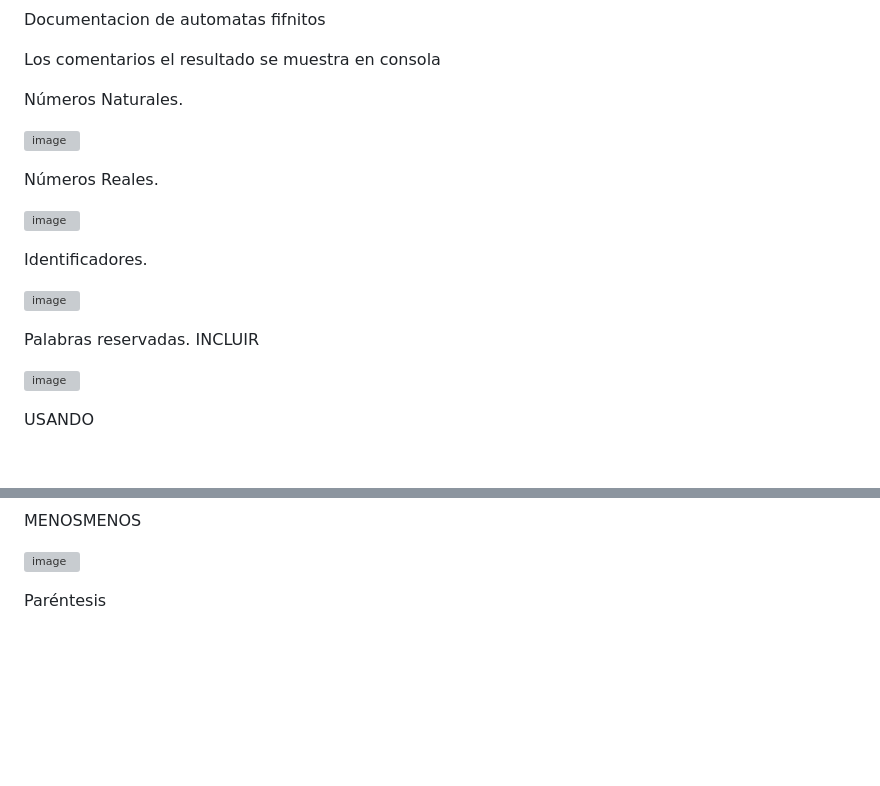
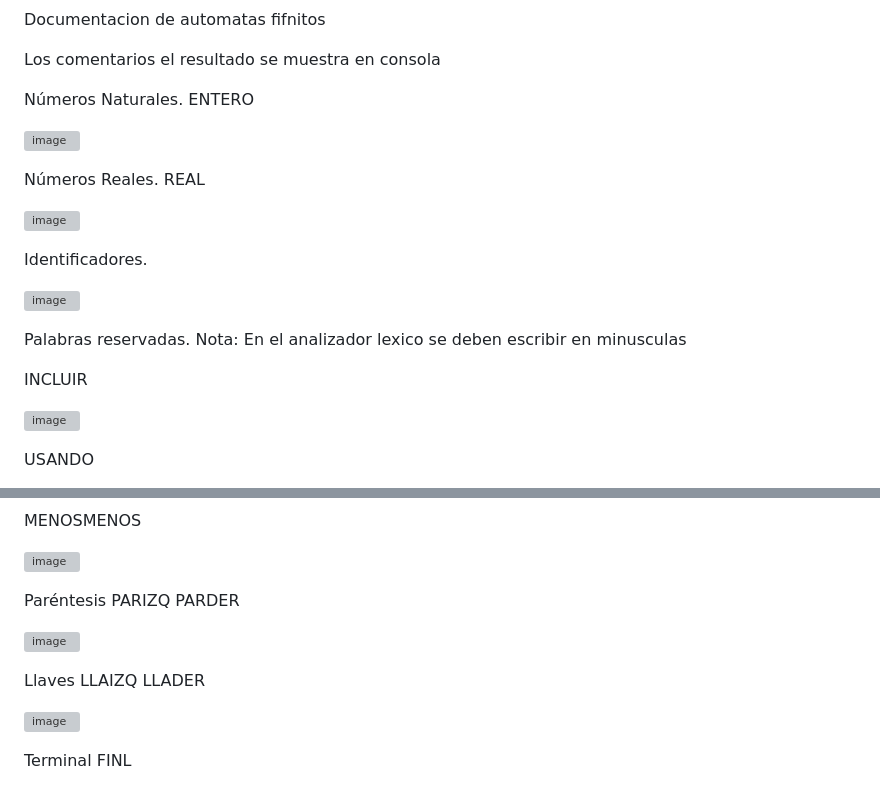
Before and after one commit to CSBMStyles/Analizador-Lexico, a Markdown page: Prueba/Analisis-Lexico-Sintactico-Python-master/README.md, 2 parts joined by grey strips. Drawn GitHub-style; blank space fills up the shorter version; grey boxes are pictures that could not be loaded.

```diff
--- a/Prueba/Analisis-Lexico-Sintactico-Python-master/README.md
+++ b/Prueba/Analisis-Lexico-Sintactico-Python-master/README.md
@@ -3,10 +3,12 @@ Documentacion de automatas fifnitos
 Los comentarios el resultado se muestra en consola
 
 Números Naturales.
+ENTERO
 
 ![image](https://github.com/CSBMStyles/Analizador-Lexico/assets/114110116/94c2df88-664e-42f0-bce7-58eeb80d6f0c)
 
 Números Reales.
+REAL
 
 ![image](https://github.com/CSBMStyles/Analizador-Lexico/assets/114110116/10f8781d-96c7-4e94-a83f-937a2ff77355)
 
@@ -15,6 +17,8 @@ Identificadores.
 ![image](https://github.com/CSBMStyles/Analizador-Lexico/assets/114110116/b8de8d86-7872-4a7f-b8be-d240c80ba33f)
 
 Palabras reservadas.
+Nota: En el analizador lexico se deben escribir en minusculas
+
 INCLUIR
 
 ![image](https://github.com/CSBMStyles/Analizador-Lexico/assets/114110116/25bb61dd-7eff-463f-bd10-bd2a38405b79)
@@ -111,3 +115,17 @@ MENOSMENOS
 ![image](https://github.com/CSBMStyles/Analizador-Lexico/assets/114110116/c386bb41-967c-4a7f-9c03-a9fdfc43b72b)
 
 Paréntesis
+PARIZQ
+PARDER
+
+![image](https://github.com/CSBMStyles/Analizador-Lexico/assets/114110116/deba7344-b6b3-4015-ab46-84e205ff31d3)
+
+Llaves
+LLAIZQ
+LLADER
+
+![image](https://github.com/CSBMStyles/Analizador-Lexico/assets/114110116/5646234b-97ac-4409-bc6f-fa94d7183acf)
+
+Terminal
+FINL
+
```
Also changed, not shown: other parts of Prueba/Analisis-Lexico-Sintactico-Python-master/README.md (+17 -0 lines).
